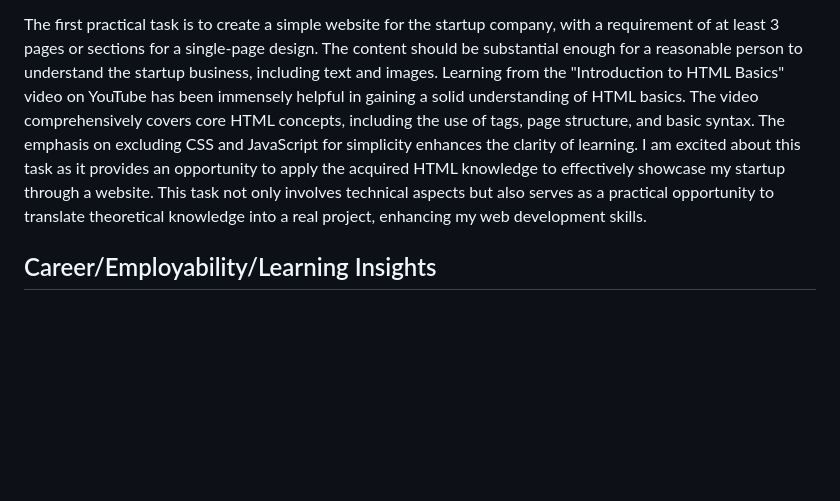
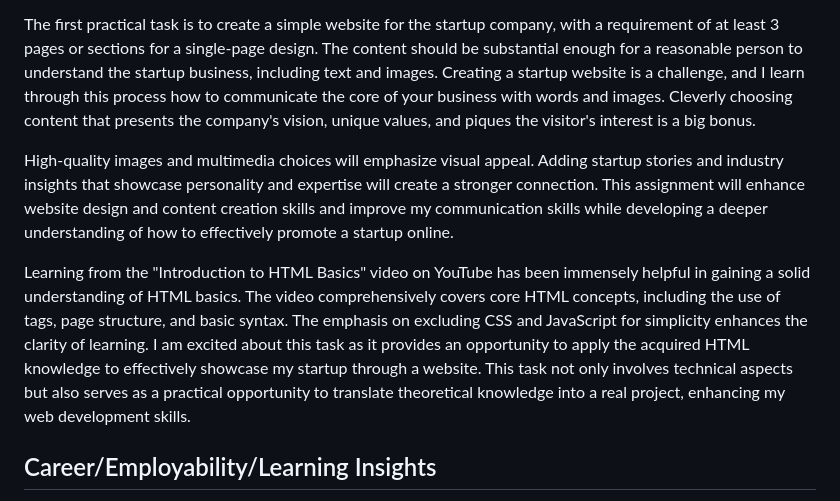
Before and after one commit to Huang-Yuanhang/learning-journals-week1, a Markdown page: README.md, the part around the change. Rendered like a GitHub page; blank space fills up the shorter version.

```diff
--- a/README.md
+++ b/README.md
@@ -38,13 +38,25 @@
 
 The first practical task is to create a simple website for the startup company, with a requirement of at least 3 pages
 or sections for a single-page design. The content should be substantial enough for a reasonable person to understand the
-startup business, including text and images. Learning from the "Introduction to HTML Basics" video on YouTube has been
+startup business, including text and images. Creating a startup website is a challenge, and I learn through this process how to
+communicate the core of your business with words and images. Cleverly choosing content that presents the company's
+vision, unique values, and piques the visitor's interest is a big bonus.
+
+High-quality images and multimedia choices will emphasize visual appeal. Adding startup stories and industry
+insights that showcase personality and expertise will create a stronger connection. This assignment will enhance
+website design and content creation skills and improve my communication skills while developing a deeper understanding
+of how to effectively promote a startup online.
+
+
+Learning from the "Introduction to HTML Basics" video on YouTube has been
 immensely helpful in gaining a solid understanding of HTML basics. The video comprehensively covers core HTML concepts,
 including the use of tags, page structure, and basic syntax. The emphasis on excluding CSS and JavaScript for simplicity
 enhances the clarity of learning. I am excited about this task as it provides an opportunity to apply the acquired HTML
 knowledge to effectively showcase my startup through a website. This task not only involves technical aspects but also
 serves as a practical opportunity to translate theoretical knowledge into a real project, enhancing
 my web development skills.
+
+
 
 ## Career/Employability/Learning Insights
 
```
